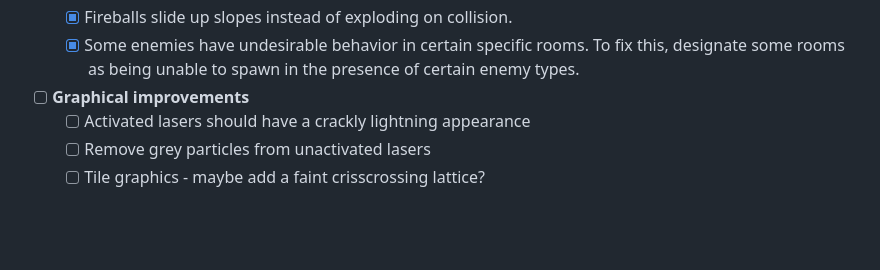
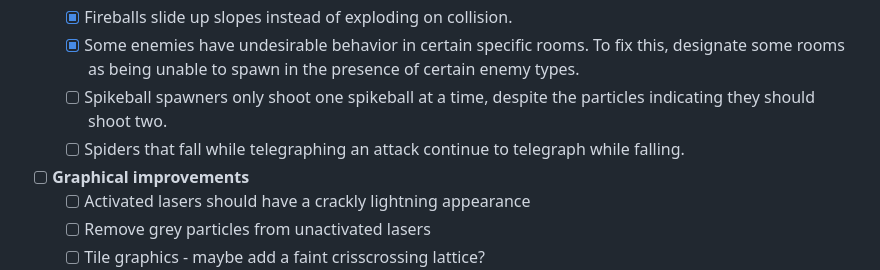
Before and after one commit to rclaytondev/arachnomechanica, a Markdown page: notes/plans/todo.md, the part around the change. GitHub-like rendering; blank space fills up the shorter version.

Commit message:
update todo list

```diff
--- a/notes/plans/todo.md
+++ b/notes/plans/todo.md
@@ -16,6 +16,8 @@ Features to add to improve game feel:
 	- [x] Throwable tiles fall through a platform when thrown while standing on a platform.
 	- [x] Fireballs slide up slopes instead of exploding on collision.
 	- [x] Some enemies have undesirable behavior in certain specific rooms. To fix this, designate some rooms as being unable to spawn in the presence of certain enemy types.
+	- [ ] Spikeball spawners only shoot one spikeball at a time, despite the particles indicating they should shoot two.
+	- [ ] Spiders that fall while telegraphing an attack continue to telegraph while falling.
 - [ ] **Graphical improvements**
 	- [ ] Activated lasers should have a crackly lightning appearance
 	- [ ] Remove grey particles from unactivated lasers
```
